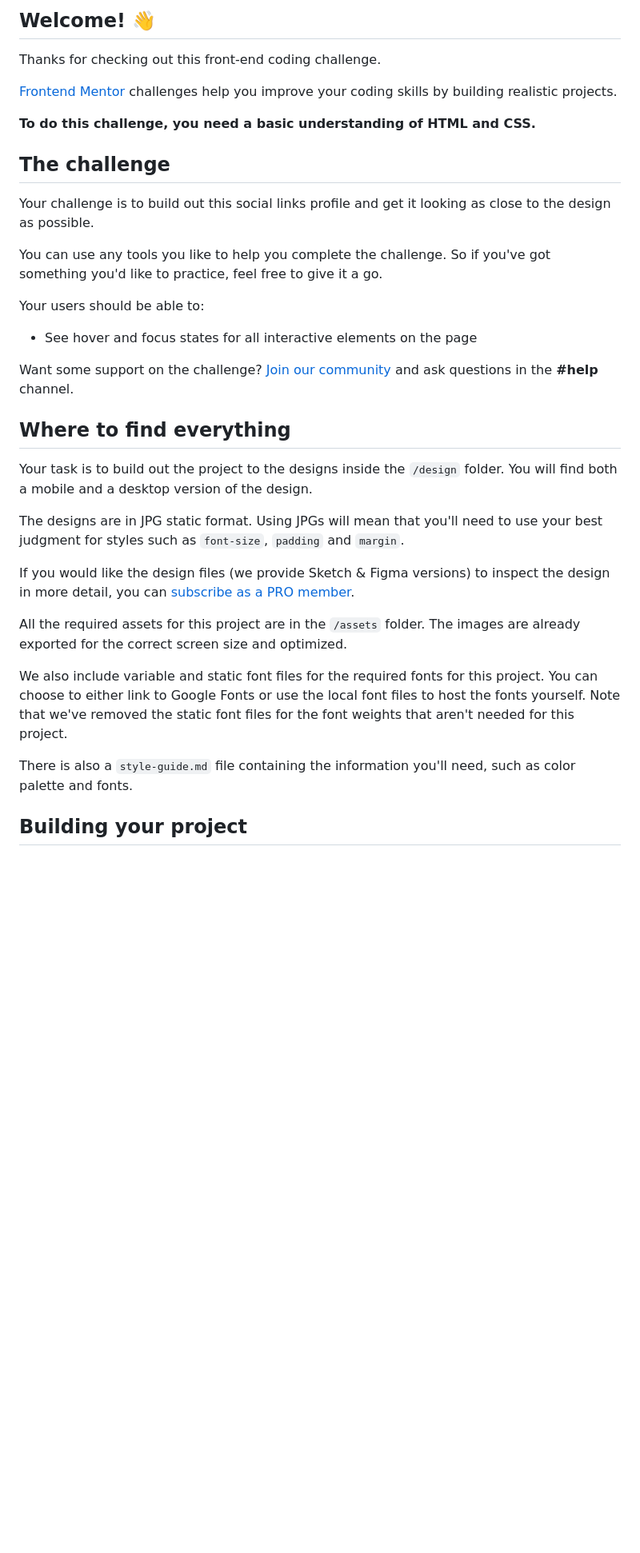
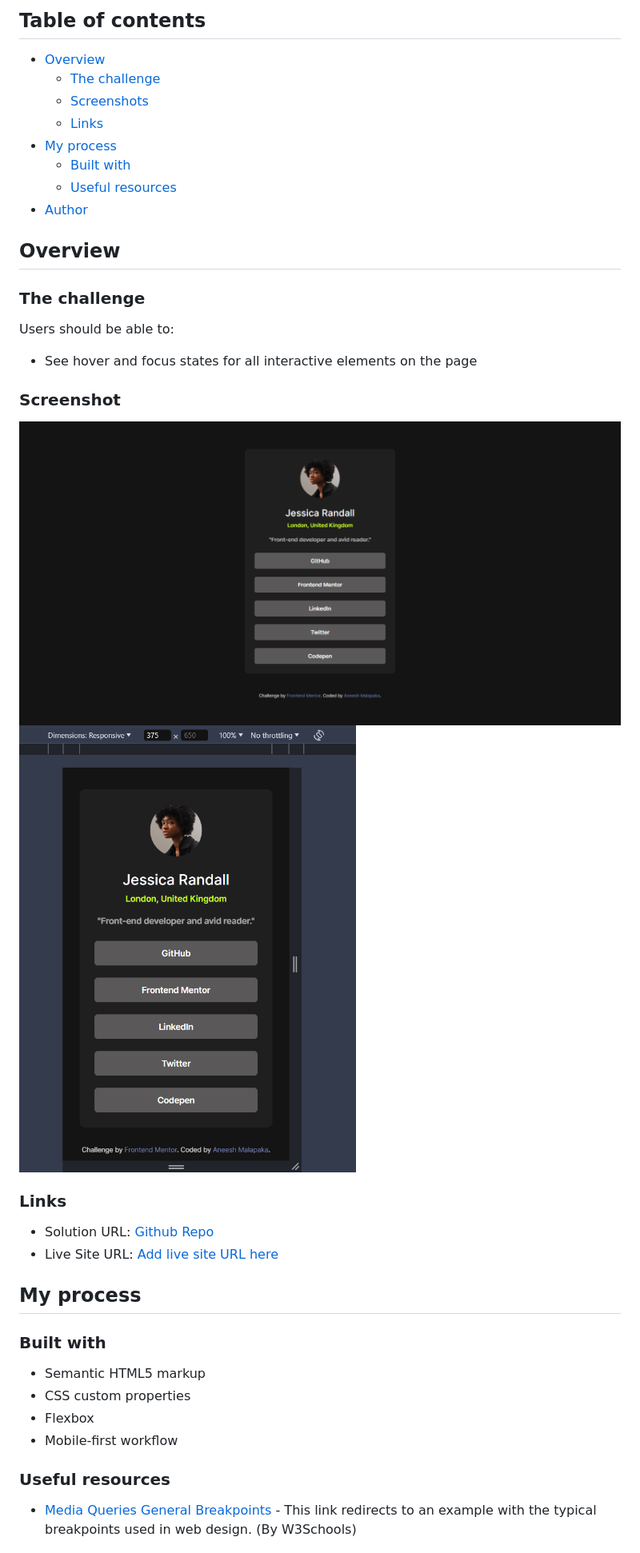
Before and after one commit to Aneesh-Malapaka/frontend-mentor-newbie-challenges, a Markdown page: social-links-profile-main/README.md, the part around the change printed below. Shown: that part at 80% size. Rendered like a GitHub page; pictures changed too: social-links-profile-main/assets/images/solution_mobile_design.PNG (added), social-links-profile-main/assets/images/solution_web_design.png (added); blank space fills up the shorter version.

Commit message:
added readme to the second challenge

```diff
--- a/social-links-profile-main/README.md
+++ b/social-links-profile-main/README.md
@@ -4,37 +4,43 @@
 
-## Welcome! 👋
+## Table of contents
 
-Thanks for checking out this front-end coding challenge.
+- [Overview](#overview)
+  - [The challenge](#the-challenge)
+  - [Screenshots](#screenshot)
+  - [Links](#links)
+- [My process](#my-process)
+  - [Built with](#built-with)
+  - [Useful resources](#useful-resources)
+- [Author](#author)
 
-[Frontend Mentor](https://www.frontendmentor.io) challenges help you improve your coding skills by building realistic projects.
+## Overview
 
-**To do this challenge, you need a basic understanding of HTML and CSS.**
+### The challenge
 
-## The challenge
-
-Your challenge is to build out this social links profile and get it looking as close to the design as possible.
-
-You can use any tools you like to help you complete the challenge. So if you've got something you'd like to practice, feel free to give it a go.
-
-Your users should be able to:
+Users should be able to:
 
 - See hover and focus states for all interactive elements on the page
 
-Want some support on the challenge? [Join our community](https://www.frontendmentor.io/community) and ask questions in the **#help** channel.
+### Screenshot
 
-## Where to find everything
+![](./assets/images/solution_web_design.png)
+![](./assets/images/solution_mobile_design.PNG)
 
-Your task is to build out the project to the designs inside the `/design` folder. You will find both a mobile and a desktop version of the design.
+### Links
 
-The designs are in JPG static format. Using JPGs will mean that you'll need to use your best judgment for styles such as `font-size`, `padding` and `margin`.
+- Solution URL: [Github Repo](https://github.com/Aneesh-Malapaka/frontend-mentor-newbie-challenges/tree/main/social-links-profile-main)
+- Live Site URL: [Add live site URL here](https://your-live-site-url.com)
 
-If you would like the design files (we provide Sketch & Figma versions) to inspect the design in more detail, you can [subscribe as a PRO member](https://www.frontendmentor.io/pro).
+## My process
 
-All the required assets for this project are in the `/assets` folder. The images are already exported for the correct screen size and optimized.
+### Built with
 
-We also include variable and static font files for the required fonts for this project. You can choose to either link to Google Fonts or use the local font files to host the fonts yourself. Note that we've removed the static font files for the font weights that aren't needed for this project.
+- Semantic HTML5 markup
+- CSS custom properties
+- Flexbox
+- Mobile-first workflow
 
-There is also a `style-guide.md` file containing the information you'll need, such as color palette and fonts.
+### Useful resources
 
-## Building your project
+- [Media Queries General Breakpoints](https://www.w3schools.com/css/tryit.asp?filename=tryresponsive_mediaquery_breakpoints) - This link redirects to an example with the typical breakpoints used in web design. (By W3Schools)
 
```
Also changed, not shown: other parts of social-links-profile-main/README.md (+5 -54 lines), 1 other file.
